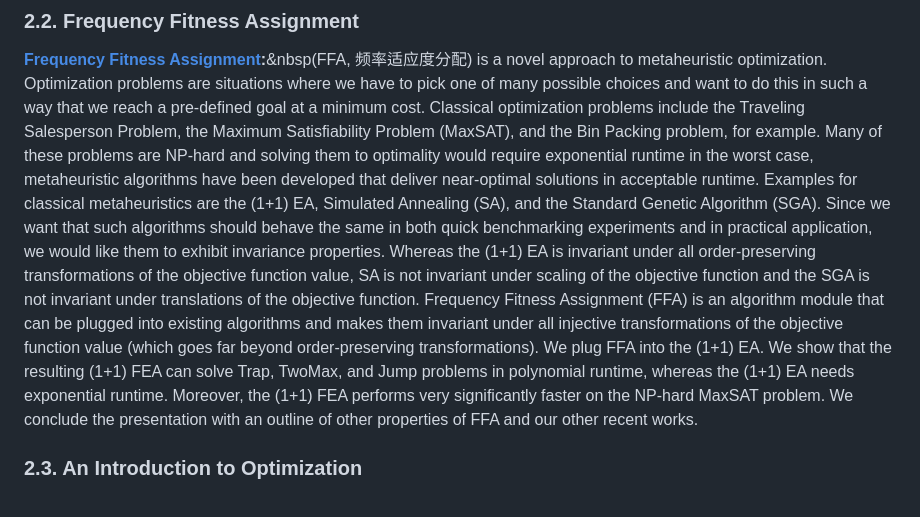
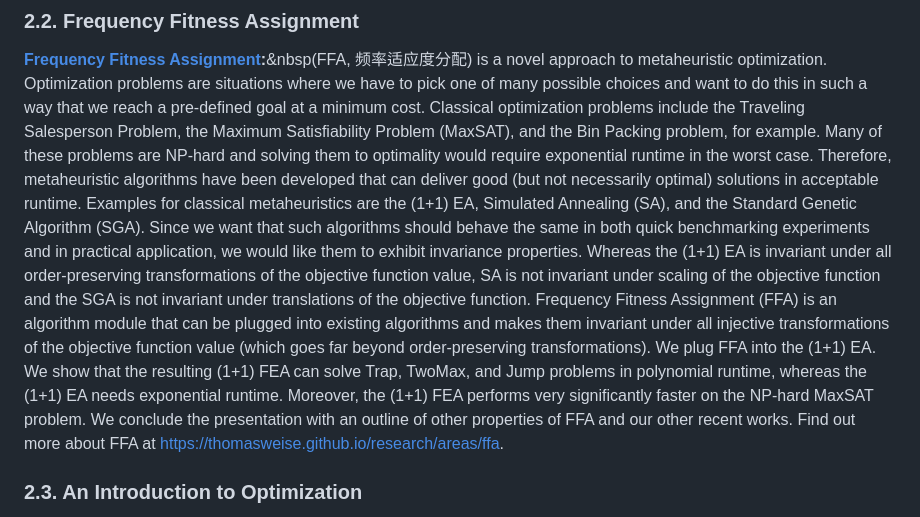
Before and after one commit to thomasWeise/talks, a Markdown page: README.md, the part around the change. Rendered like a GitHub page.

Commit message:
minor improvements

```diff
--- a/README.md
+++ b/README.md
@@ -37,7 +37,8 @@ We conclude the talke with some recommendations to avoid pitfalls and on what is
 **[Frequency Fitness Assignment](https://thomasweise.github.io/talks/ffa.pdf):**&nbsp(FFA, <span style="color:gray;font-size:90%">频率适应度分配</span>) is a novel approach to metaheuristic optimization.
 Optimization problems are situations where we have to pick one of many possible choices and want to do this in such a way that we reach a pre-defined goal at a minimum cost.
 Classical optimization problems include the Traveling Salesperson Problem, the Maximum Satisfiability Problem&nbsp;(MaxSAT), and the Bin Packing problem, for example.
-Many of these problems are NP-hard and solving them to optimality would require exponential runtime in the worst case, metaheuristic algorithms have been developed that deliver near-optimal solutions in acceptable runtime.
+Many of these problems are NP-hard and solving them to optimality would require exponential runtime in the worst case.
+Therefore, metaheuristic algorithms have been developed that can deliver good (but not necessarily optimal) solutions in acceptable runtime.
 Examples for classical metaheuristics are the (1+1)&nbsp;EA, Simulated Annealing&nbsp;(SA), and the Standard Genetic Algorithm&nbsp;(SGA).
 Since we want that such algorithms should behave the same in both quick benchmarking experiments and in practical application, we would like them to exhibit invariance properties.
 Whereas the (1+1)&nbsp;EA is invariant under all order-preserving transformations of the objective function value, SA is not invariant under scaling of the objective function and the SGA is not invariant under translations of the objective function.
@@ -46,6 +47,7 @@ We plug FFA into the (1+1)&nbsp;EA.
 We show that the resulting (1+1)&nbsp;FEA can solve Trap, TwoMax, and Jump problems in polynomial runtime, whereas the (1+1)&nbsp;EA needs exponential runtime.
 Moreover, the (1+1)&nbsp;FEA performs very significantly faster on the NP-hard MaxSAT problem.
 We conclude the presentation with an outline of other properties of FFA and our other recent works.
+Find out more about FFA at <https://thomasweise.github.io/research/areas/ffa>.
 
 
 ### 2.3. An Introduction to Optimization
```
